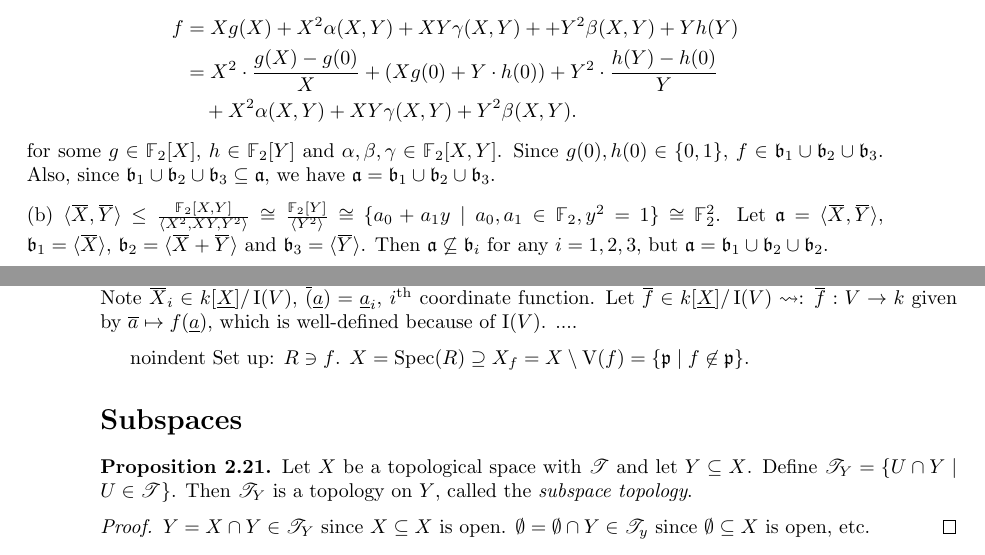
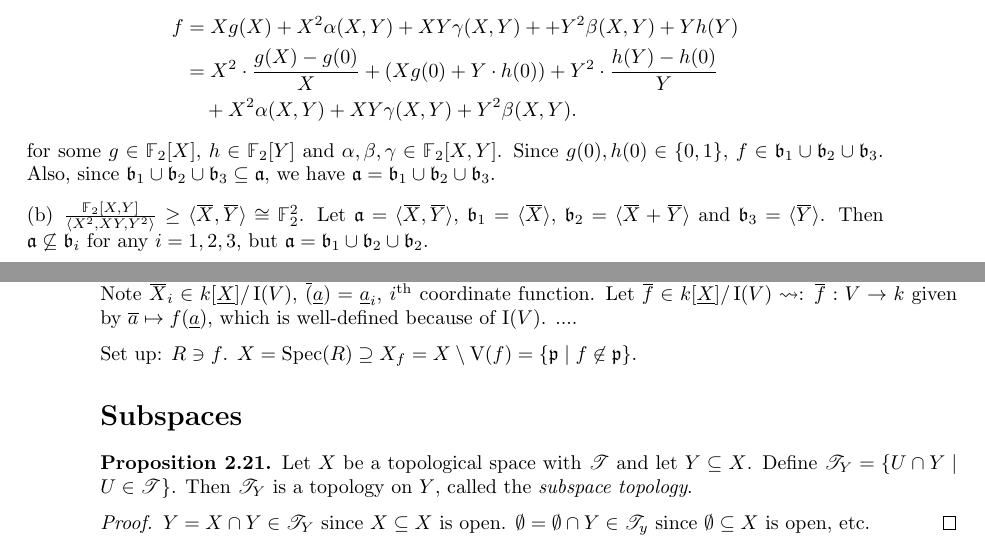
Before and after one commit to PromiseNotCool/CommutativeAlgebra, a LaTeX book (1.tex, which reads chapters/ringsAndIdeals.tex, chapters/zariskiTopology.tex): two parts of pages 20 and 33 of 35, joined at a grey line, cut so that both start at the same text. Compiled offline with pdfLaTeX.

Commit message:
modified Example 1.60

```diff
--- a/chapters/ringsAndIdeals.tex
+++ b/chapters/ringsAndIdeals.tex
@@ -735,7 +735,7 @@ Let $\ffa,\ffb,\ffc \leq R$, $\ffa_1,\cdots,\ffa_n \leq R$, $S_\lambda \subseteq
                   &\ \ \ + X^2\alpha(X,Y) + XY\gamma(X,Y) + Y^2\beta(X,Y).
             \end{align*}
             for some $g \in \bbF_2[X]$, $h \in \bbF_2[Y]$ and $\alpha,\beta,\gamma \in \bbF_2[X,Y]$. Since $g(0), h(0) \in \{0,1\}$, $f \in \ffb_1 \cup \ffb_2 \cup \ffb_3$. Also, since $\ffb_1 \cup \ffb_2 \cup \ffb_3 \subseteq \ffa$, we have $\ffa = \ffb_1 \cup \ffb_2 \cup \ffb_3$.
-        \item $ \langle \overbar X, \overbar Y \rangle \leq \frac{\bbF_2[X,Y]}{\langle X^2,XY,Y^2 \rangle} \cong \frac{\bbF_2[Y]}{\langle Y^2 \rangle} \cong \{a_0 + a_1y \mid a_0,a_1 \in \bbF_2, y^2 = 1\} \cong \bbF_2^2$. Let $\ffa = \langle \overbar X,\overbar Y \rangle$, $\ffb_1 = \langle \overbar X \rangle$, $\ffb_2 = \langle \overbar X + \overbar Y \rangle$ and $\ffb_3 = \langle \overbar Y \rangle$. Then $\ffa \not \subseteq \ffb_i$ for any $i = 1,2,3$, but $\ffa = \ffb_1 \cup \ffb_2 \cup \ffb_2$.
+        \item $\frac{\bbF_2[X,Y]}{\langle X^2,XY,Y^2 \rangle} \geq \langle \overbar X,\overbar Y \rangle \cong \bbF_2^2$. Let $\ffa = \langle \overbar X,\overbar Y \rangle$, $\ffb_1 = \langle \overbar X \rangle$, $\ffb_2 = \langle \overbar X + \overbar Y \rangle$ and $\ffb_3 = \langle \overbar Y \rangle$. Then $\ffa \not \subseteq \ffb_i$ for any $i = 1,2,3$, but $\ffa = \ffb_1 \cup \ffb_2 \cup \ffb_2$.
     \end{enumerate}
 \end{example}
 
--- a/chapters/zariskiTopology.tex
+++ b/chapters/zariskiTopology.tex
@@ -170,9 +170,10 @@
     \emph{Coordinate ring of $V$}: $k[V] = k[\underline X]/\operatorname{I}(V)$, which is also known as \emph{ring of regular functions on $V$}. Note $\overbar X_i \in k[\underline X]/\operatorname{I}(V)$, $\overbar (\underline a) = \underline a_i$, $i^{\text{th}}$ coordinate function. Let $\overbar f \in k[\underline X]/\operatorname{I}(V) \leadsto$: $\overbar f: V \to k$ given by $\overline a \mapsto f(\underline a)$, which is well-defined because of $\operatorname{I}(V)$. $....$
 \end{remark}
 
-noindent Set up: $R \ni f$. $X = \operatorname{Spec}(R) \supseteq X_f = X \setminus \operatorname{V}(f) = \{\ffp \mid f \not \in \ffp\}$.
+\noindent Set up: $R \ni f$. $X = \operatorname{Spec}(R) \supseteq X_f = X \setminus \operatorname{V}(f) = \{\ffp \mid f \not \in \ffp\}$.
 
 \section*{Subspaces}
+\addcontentsline{toc}{section}{Subspaces}
 
 \begin{proposition}
     Let $X$ be a topological space with $\ssT$ and let $Y \subseteq X$. Define $\ssT_Y = \{U \cap Y \mid U \in \ssT\}$. Then $\ssT_Y$ is a topology on $Y$, called the \emph{subspace topology}.
```
Also changed, not shown: chapters/zariskiTopology.tex (3 more changed lines).
